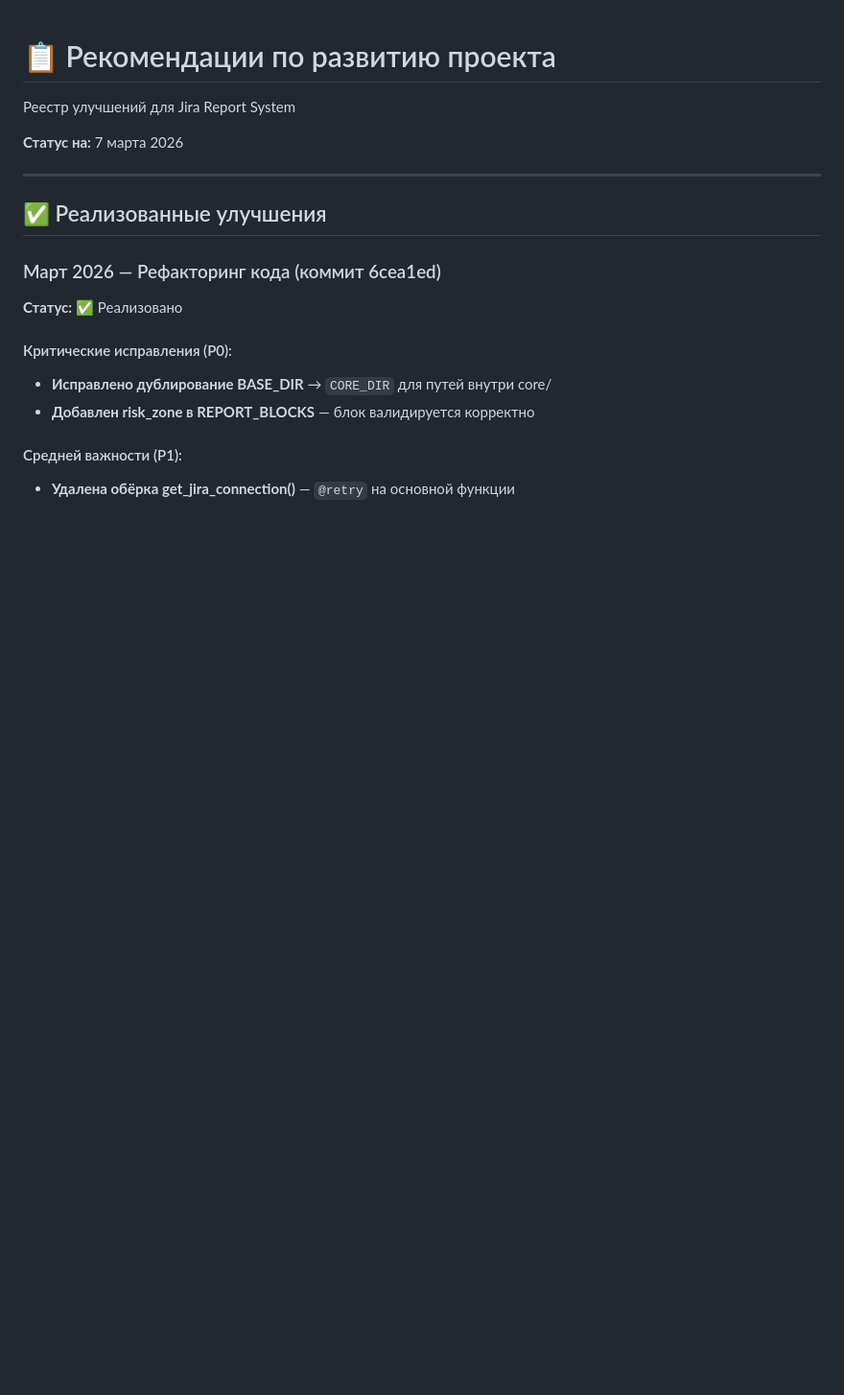
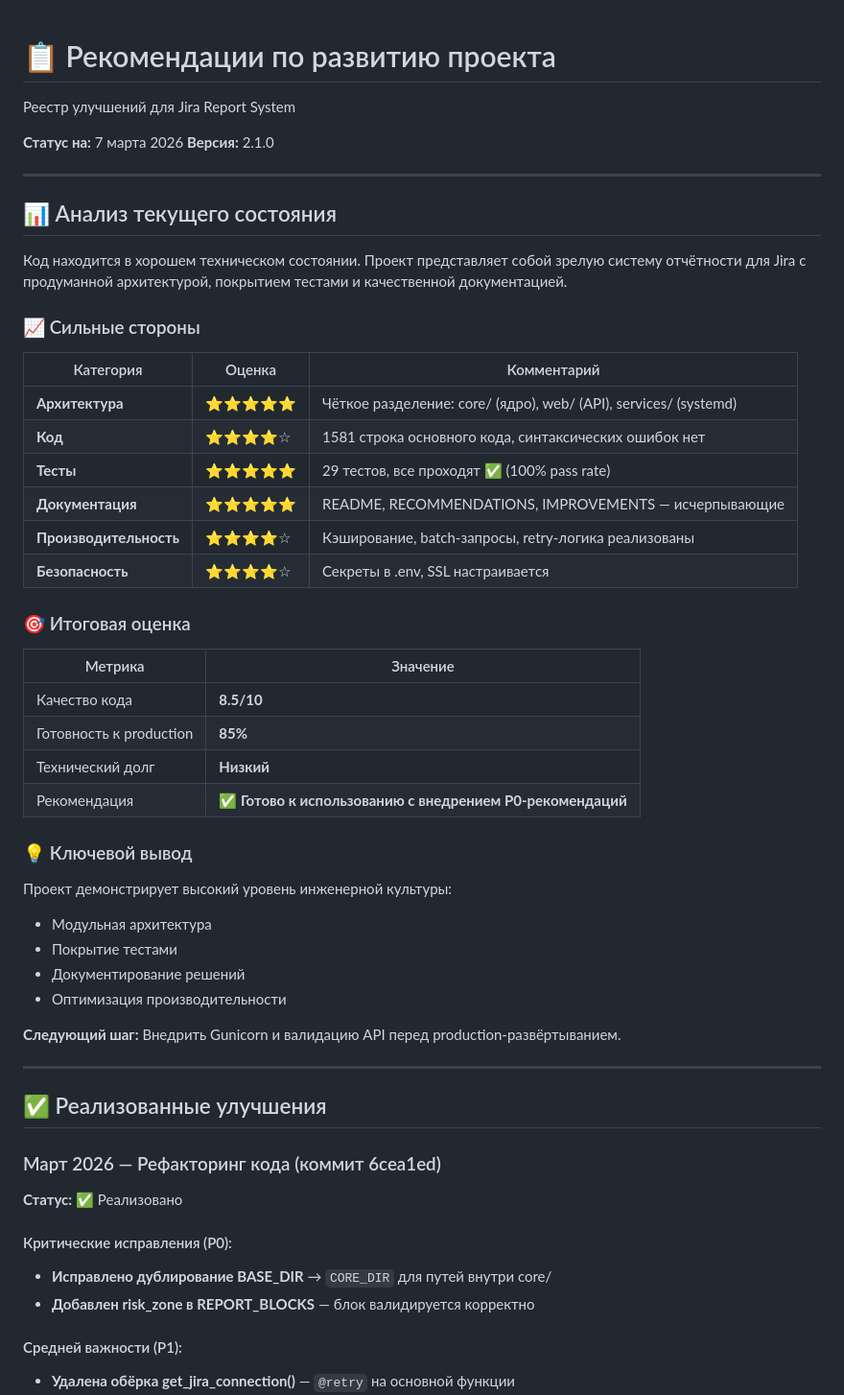
Before and after one commit to zergius85/jira_report, a Markdown page: RECOMMENDATIONS.md, the part around one of its changes. Shown at 96% size. GitHub-like rendering; blank space fills up the shorter version.

```diff
--- a/RECOMMENDATIONS.md
+++ b/RECOMMENDATIONS.md
@@ -3,6 +3,43 @@
 Реестр улучшений для Jira Report System
 
 **Статус на:** 7 марта 2026
+**Версия:** 2.1.0
+
+---
+
+## 📊 Анализ текущего состояния
+
+Код находится в хорошем техническом состоянии. Проект представляет собой зрелую систему отчётности для Jira с продуманной архитектурой, покрытием тестами и качественной документацией.
+
+### 📈 Сильные стороны
+
+| Категория | Оценка | Комментарий |
+|-----------|--------|-------------|
+| **Архитектура** | ⭐⭐⭐⭐⭐ | Чёткое разделение: core/ (ядро), web/ (API), services/ (systemd) |
+| **Код** | ⭐⭐⭐⭐☆ | 1581 строка основного кода, синтаксических ошибок нет |
+| **Тесты** | ⭐⭐⭐⭐⭐ | 29 тестов, все проходят ✅ (100% pass rate) |
+| **Документация** | ⭐⭐⭐⭐⭐ | README, RECOMMENDATIONS, IMPROVEMENTS — исчерпывающие |
+| **Производительность** | ⭐⭐⭐⭐☆ | Кэширование, batch-запросы, retry-логика реализованы |
+| **Безопасность** | ⭐⭐⭐⭐☆ | Секреты в .env, SSL настраивается |
+
+### 🎯 Итоговая оценка
+
+| Метрика | Значение |
+|---------|----------|
+| Качество кода | **8.5/10** |
+| Готовность к production | **85%** |
+| Технический долг | **Низкий** |
+| Рекомендация | **✅ Готово к использованию с внедрением P0-рекомендаций** |
+
+### 💡 Ключевой вывод
+
+Проект демонстрирует высокий уровень инженерной культуры:
+- Модульная архитектура
+- Покрытие тестами
+- Документирование решений
+- Оптимизация производительности
+
+**Следующий шаг:** Внедрить Gunicorn и валидацию API перед production-развёртыванием.
 
 ---
 
```
Also changed, not shown: other parts of RECOMMENDATIONS.md (+62 -0 lines).
